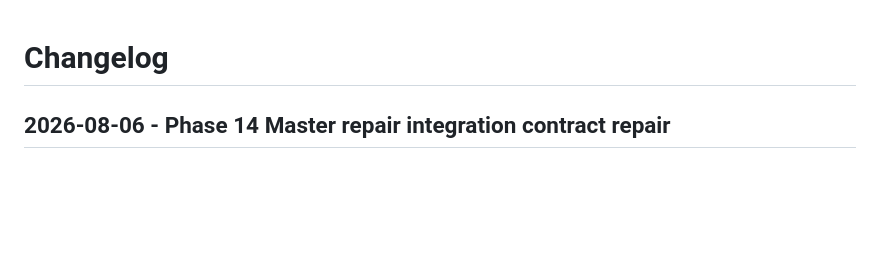
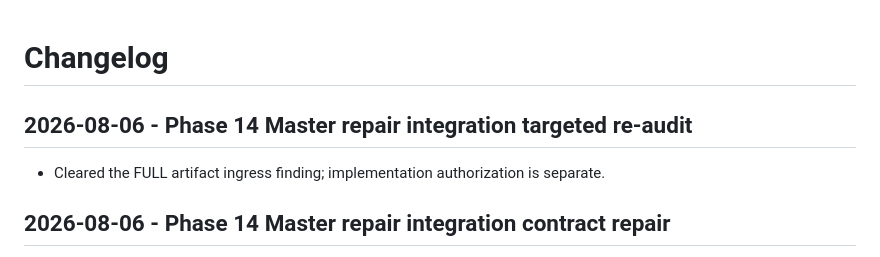
Before and after one commit to UgurcanGursen/narracut, a Markdown page: docs/CHANGELOG.md, the part around the change. Drawn GitHub-style; blank space fills up the shorter version.

Commit message:
docs: re-audit phase 14 master integration

```diff
--- a/docs/CHANGELOG.md
+++ b/docs/CHANGELOG.md
@@ -1,4 +1,9 @@
 # Changelog
+
+## 2026-08-06 - Phase 14 Master repair integration targeted re-audit
+
+- Cleared the FULL artifact ingress finding; implementation authorization is
+  separate.
 
 ## 2026-08-06 - Phase 14 Master repair integration contract repair
 
```
Also changed, not shown: docs/NEXT_ACTIONS.md (+6 -5 lines), 1 other file.
